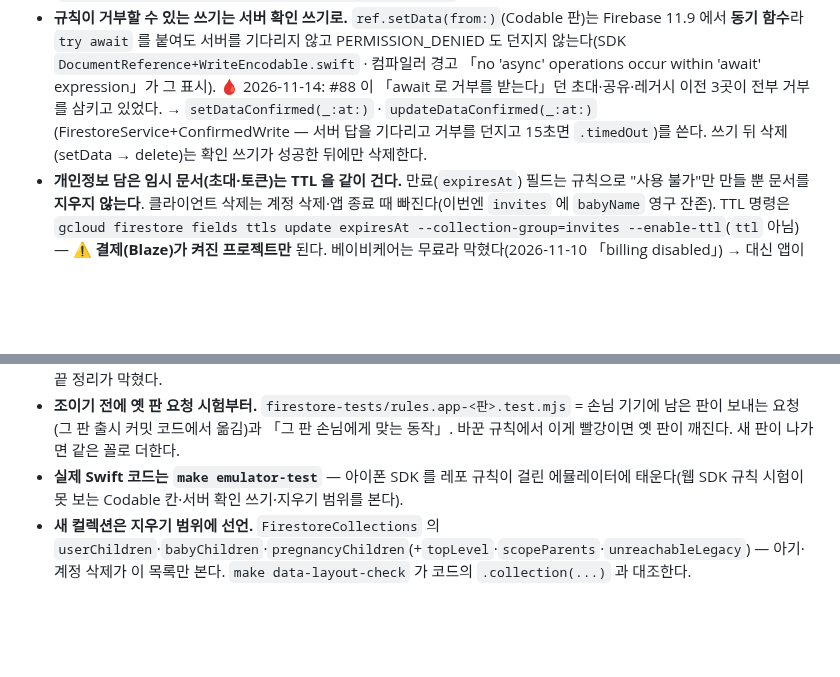
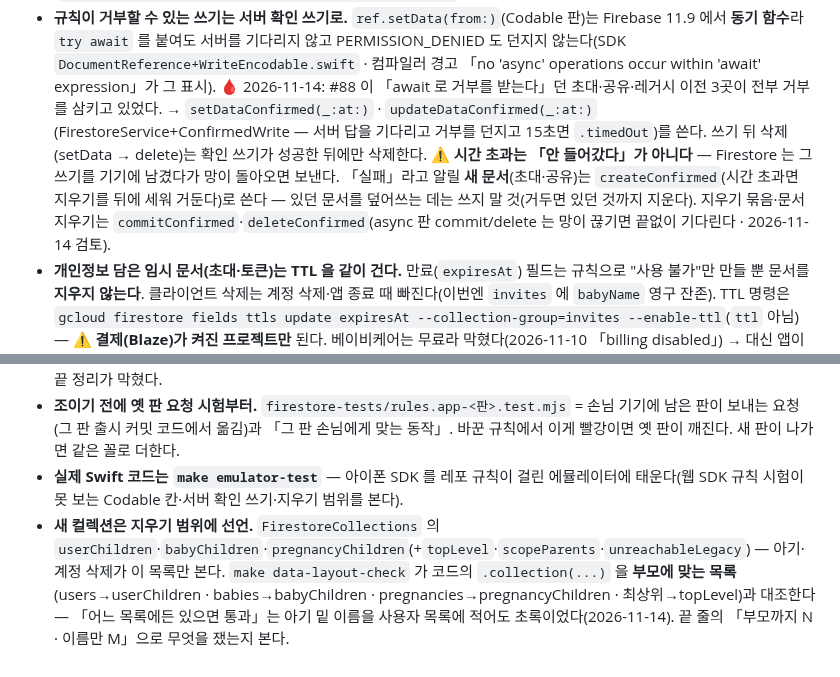
Before and after one commit to roacompany/allcare, a Markdown page: .claude/rules/firestore-rules.md, 2 parts joined by grey strips. Drawn GitHub-style; blank space fills up the shorter version.

Commit message:
docs(rules): 시간 초과 쓰기는 거둔다(createConfirmed) · 지우기 묶음은 확인+시간 제한 · 지우기 범위 검사는 부모까지
교차 검토(11/14) 처리로 바뀐 약속을 규칙 문서에 — 다음 세션이 옛 안내(setDataConfirmed 만 · 이름 대조)를 따르지 않게.

Co-Authored-By: Claude Opus 5.5 <noreply@anthropic.com>
Claude-Session: https://claude.ai/code/session_018gLGwjHpf5QxeUhY81zCzh

```diff
--- a/.claude/rules/firestore-rules.md
+++ b/.claude/rules/firestore-rules.md
@@ -51,9 +51,10 @@ ViewModel / Service init 에 `provider: XFirestoreProviding = FirestoreService.s
 - **라이브 규칙을 먼저 받아 대조한다.** 저장소 `firestore.rules` 가 아니라 배포본 기준으로 결함을 확정한다 (`gcloud auth print-access-token` + Rules REST API `firebaserules.googleapis.com/v1/projects/<id>/releases/cloud.firestore` → rulesetName → `/rulesets/<name>`, 또는 `make rules-drift`). 파일이 프로덕션보다 낡았을 수 있다.
 - **옛 형식 데이터를 새 규칙으로 쓰는 코드를 전수 grep.** Critical 사례(2026-11-08): 레거시 UUID-문서ID `sharedAccess` 를 복합ID 로 옮기는 마이그레이션(`fetchSharedAccess`)이 강화된 create 규칙에 거부됐다. 쓰기가 **비대기**였고 뒤이은 `delete` 는 성공해 **공유가 소멸**했다. 옛 데이터가 라이브에 있으면 **규칙 배포 전에 서버(Admin SDK)에서 변환**한다(`firestore-tests/migrate-sharedaccess-composite.mjs`, 멱등·dry-run).
 - **규칙이 거부할 수 있는 쓰기는 서버 확인 쓰기로.** `ref.setData(from:)`(Codable 판)는 Firebase 11.9 에서 **동기 함수**라 `try await` 를 붙여도 서버를 기다리지 않고 PERMISSION_DENIED 도 던지지 않는다(SDK `DocumentReference+WriteEncodable.swift` · 컴파일러 경고 「no 'async' operations occur within 'await' expression」가 그 표시). 🩸 2026-11-14: #88 이 「await 로 거부를 받는다」던 초대·공유·레거시 이전 3곳이 전부 거부를 삼키고 있었다. → `setDataConfirmed(_:at:)` · `updateDataConfirmed(_:at:)`(FirestoreService+ConfirmedWrite — 서버 답을 기다리고 거부를 던지고 15초면 `.timedOut`)를 쓴다. 쓰기 뒤 삭제(setData → delete)는 확인 쓰기가 성공한 뒤에만 삭제한다.
+  ⚠️ **시간 초과는 「안 들어갔다」가 아니다** — Firestore 는 그 쓰기를 기기에 남겼다가 망이 돌아오면 보낸다. 「실패」라고 알릴 **새 문서**(초대·공유)는 `createConfirmed`(시간 초과면 지우기를 뒤에 세워 거둔다)로 쓴다 — 있던 문서를 덮어쓰는 데는 쓰지 말 것(거두면 있던 것까지 지운다). 지우기 묶음·문서 지우기는 `commitConfirmed`·`deleteConfirmed`(async 판 commit/delete 는 망이 끊기면 끝없이 기다린다 · 2026-11-14 검토).
 - **개인정보 담은 임시 문서(초대·토큰)는 TTL 을 같이 건다.** 만료(`expiresAt`) 필드는 규칙으로 "사용 불가"만 만들 뿐 문서를 **지우지 않는다**. 클라이언트 삭제는 계정 삭제·앱 종료 때 빠진다(이번엔 `invites` 에 `babyName` 영구 잔존). TTL 명령은 `gcloud firestore fields ttls update expiresAt --collection-group=invites --enable-ttl`(`ttl` 아님) — ⚠️ **결제(Blaze)가 켜진 프로젝트만** 된다. 베이비케어는 무료라 막혔다(2026-11-10 「billing disabled」) → 대신 앱이 아기·계정 삭제 때 「내 초대」를 지운다(`deleteMyInvites` · 소유자 목록 규칙 2026-11-14).
 - **규칙은 에뮬레이터 테스트로 RED(침입)를 먼저.** `firestore-tests/rules.test.mjs` 에 막혀야 하는 침입(`assertFails`)과 통과해야 하는 정상·하위호환(`assertSucceeds`)을 함께 — 막는 것만 재면 「전부 막는」 규칙도 초록이다. 실행 = `make rules-test`(Java 21 필요). 변경 후 RED→GREEN 확인하고 `make deploy-rules`.
 - **배포 순서:** ① 레거시 데이터 서버 변환 → ② TTL 정책 → ③ 규칙 + 앱. 「규칙 + 앱」은 동시에 못 나간다(앱은 심사·업데이트를 거친다) — **조이는 규칙은 맞춘 앱이 손님에게 퍼진 뒤**, 푸는 규칙은 먼저 나가도 된다. 🩸 2026-11-11: 「규칙 먼저 금지」를 「①②보다 먼저」로 읽고 조이는 규칙을 앱보다 먼저 배포해, 손님 판(2.8.13)의 초대 만들기·받기와 아기·계정 삭제 끝 정리가 막혔다.
 - **조이기 전에 옛 판 요청 시험부터.** `firestore-tests/rules.app-<판>.test.mjs` = 손님 기기에 남은 판이 보내는 요청(그 판 출시 커밋 코드에서 옮김)과 「그 판 손님에게 맞는 동작」. 바꾼 규칙에서 이게 빨강이면 옛 판이 깨진다. 새 판이 나가면 같은 꼴로 더한다.
 - **실제 Swift 코드는 `make emulator-test`** — 아이폰 SDK 를 레포 규칙이 걸린 에뮬레이터에 태운다(웹 SDK 규칙 시험이 못 보는 Codable 칸·서버 확인 쓰기·지우기 범위를 본다).
-- **새 컬렉션은 지우기 범위에 선언.** `FirestoreCollections` 의 `userChildren`·`babyChildren`·`pregnancyChildren`(+`topLevel`·`scopeParents`·`unreachableLegacy`) — 아기·계정 삭제가 이 목록만 본다. `make data-layout-check` 가 코드의 `.collection(...)` 과 대조한다.
+- **새 컬렉션은 지우기 범위에 선언.** `FirestoreCollections` 의 `userChildren`·`babyChildren`·`pregnancyChildren`(+`topLevel`·`scopeParents`·`unreachableLegacy`) — 아기·계정 삭제가 이 목록만 본다. `make data-layout-check` 가 코드의 `.collection(...)` 을 **부모에 맞는 목록**(users→userChildren · babies→babyChildren · pregnancies→pregnancyChildren · 최상위→topLevel)과 대조한다 — 「어느 목록에든 있으면 통과」는 아기 밑 이름을 사용자 목록에 적어도 초록이었다(2026-11-14). 끝 줄의 「부모까지 N · 이름만 M」으로 무엇을 쟀는지 본다.
```
